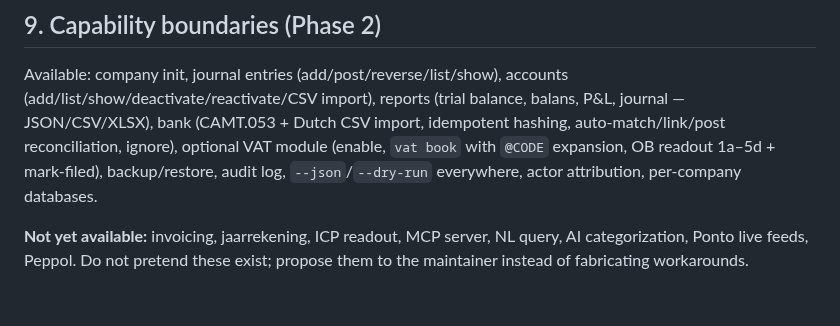
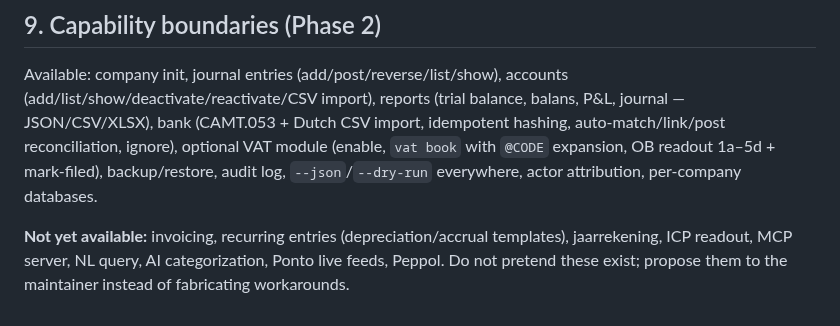
Before and after one commit to erikvankempen/bukio-cli, a Markdown page: AGENTS.md, the part around the change. Drawn GitHub-style.

```diff
--- a/AGENTS.md
+++ b/AGENTS.md
@@ -307,4 +307,4 @@ bukio audit --by agent:hermes --json
 
 Available: company init, journal entries (add/post/reverse/list/show), accounts (add/list/show/deactivate/reactivate/CSV import), reports (trial balance, balans, P&L, journal — JSON/CSV/XLSX), bank (CAMT.053 + Dutch CSV import, idempotent hashing, auto-match/link/post reconciliation, ignore), optional VAT module (enable, `vat book` with `@CODE` expansion, OB readout 1a–5d + mark-filed), backup/restore, audit log, `--json`/`--dry-run` everywhere, actor attribution, per-company databases.
 
-**Not yet available:** invoicing, jaarrekening, ICP readout, MCP server, NL query, AI categorization, Ponto live feeds, Peppol. Do not pretend these exist; propose them to the maintainer instead of fabricating workarounds.
+**Not yet available:** invoicing, recurring entries (depreciation/accrual templates), jaarrekening, ICP readout, MCP server, NL query, AI categorization, Ponto live feeds, Peppol. Do not pretend these exist; propose them to the maintainer instead of fabricating workarounds.
```
Also changed, not shown: README.md (+1 -1 lines).
